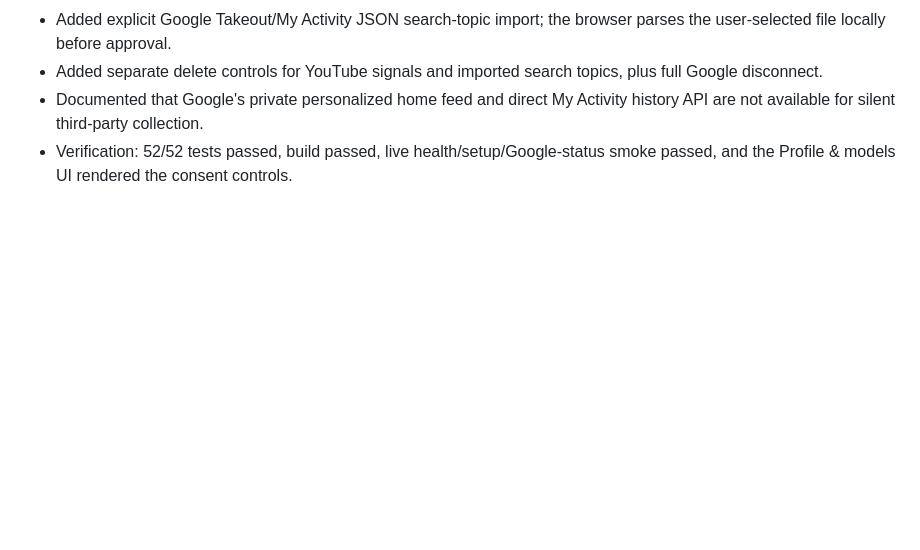
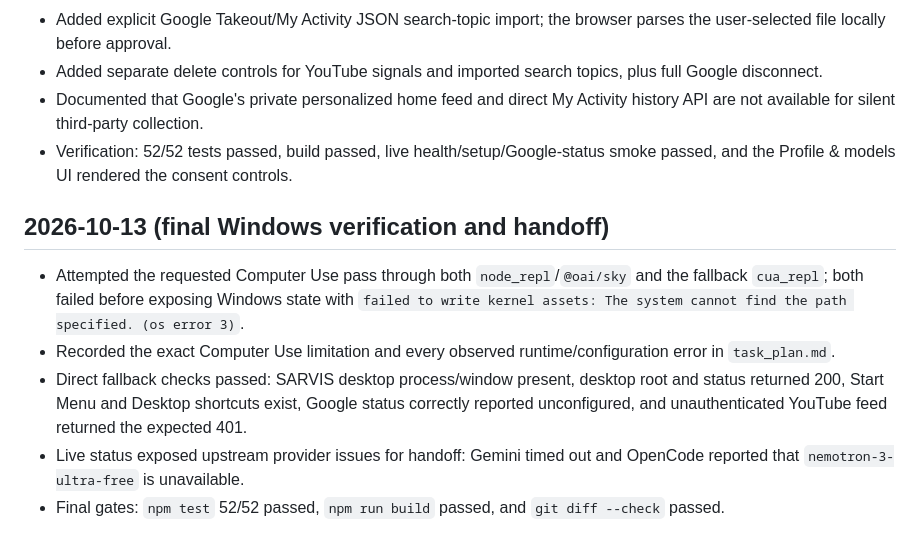
Before and after one commit to Damamamamam/SARVIS, a Markdown page: progress.md, the part around the change. GitHub-like rendering; blank space fills up the shorter version.

```diff
--- a/progress.md
+++ b/progress.md
@@ -99,3 +99,10 @@
 - Added separate delete controls for YouTube signals and imported search topics, plus full Google disconnect.
 - Documented that Google's private personalized home feed and direct My Activity history API are not available for silent third-party collection.
 - Verification: 52/52 tests passed, build passed, live health/setup/Google-status smoke passed, and the Profile & models UI rendered the consent controls.
+
+## 2026-10-13 (final Windows verification and handoff)
+- Attempted the requested Computer Use pass through both `node_repl`/`@oai/sky` and the fallback `cua_repl`; both failed before exposing Windows state with `failed to write kernel assets: The system cannot find the path specified. (os error 3)`.
+- Recorded the exact Computer Use limitation and every observed runtime/configuration error in `task_plan.md`.
+- Direct fallback checks passed: SARVIS desktop process/window present, desktop root and status returned 200, Start Menu and Desktop shortcuts exist, Google status correctly reported unconfigured, and unauthenticated YouTube feed returned the expected 401.
+- Live status exposed upstream provider issues for handoff: Gemini timed out and OpenCode reported that `nemotron-3-ultra-free` is unavailable.
+- Final gates: `npm test` 52/52 passed, `npm run build` passed, and `git diff --check` passed.
```
Also changed, not shown: task_plan.md (+16 -1 lines).
